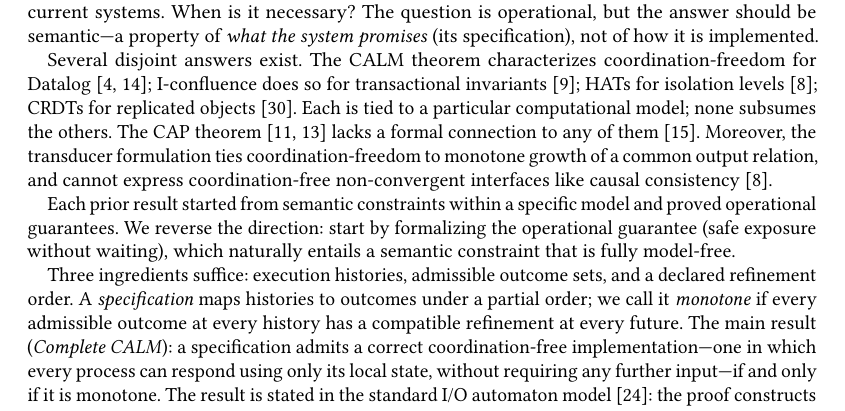
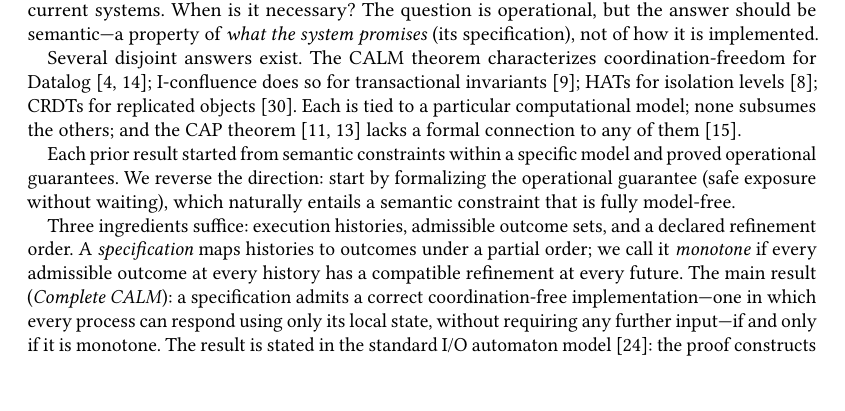
Before and after one commit to jhellerstein/coord-criterion, a LaTeX paper (main.tex): part of page 1 of 27, cut so that both start at the same text, the shorter picture padded with empty space. Compiled offline with pdfLaTeX.

Commit message:
Clean up intro para 2: drop convergence subtlety, tighten to two clean points

```diff
--- a/main.tex
+++ b/main.tex
@@ -110,13 +110,9 @@ invariants~\cite{bailis2014coordination}; HATs for isolation
 levels~\cite{bailis2013hat}; CRDTs for replicated
 objects~\cite{shapiro2011crdt}.
 Each is tied to a particular computational model; none subsumes
-the others.
-The CAP theorem~\cite{brewer2000towards,gilbert2002cap} lacks a
-formal connection to any of them~\cite{hellerstein2020keeping}.
-Moreover, the transducer formulation ties coordination-freedom to
-monotone growth of a common output relation, and cannot express
-coordination-free non-convergent interfaces like causal
-consistency~\cite{bailis2013hat}.
+the others; and the CAP
+theorem~\cite{brewer2000towards,gilbert2002cap} lacks a formal
+connection to any of them~\cite{hellerstein2020keeping}.
 
 Each prior result started from semantic constraints within a specific
 model and proved operational guarantees.
```
